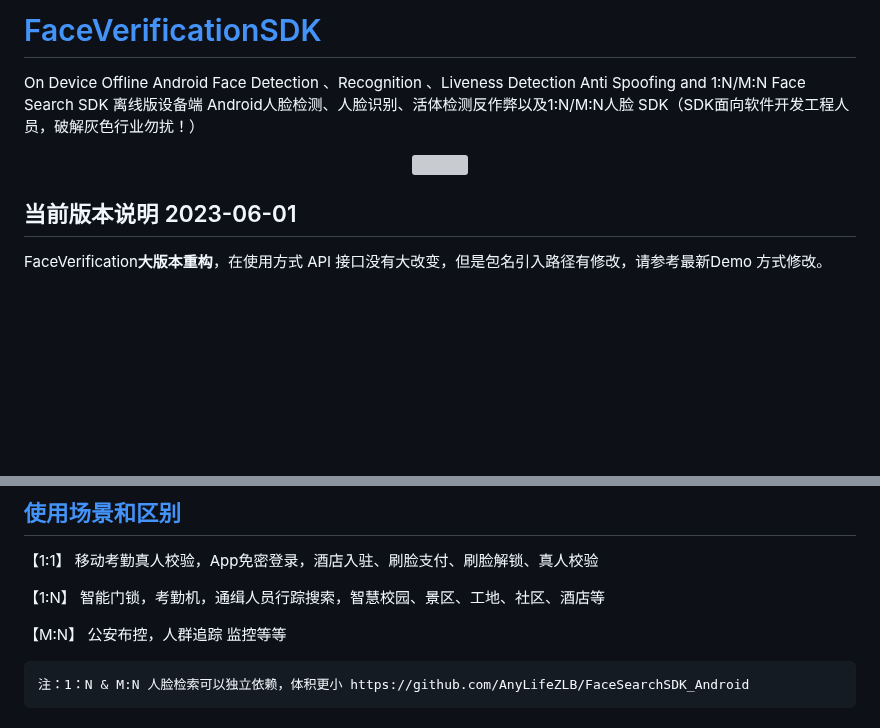
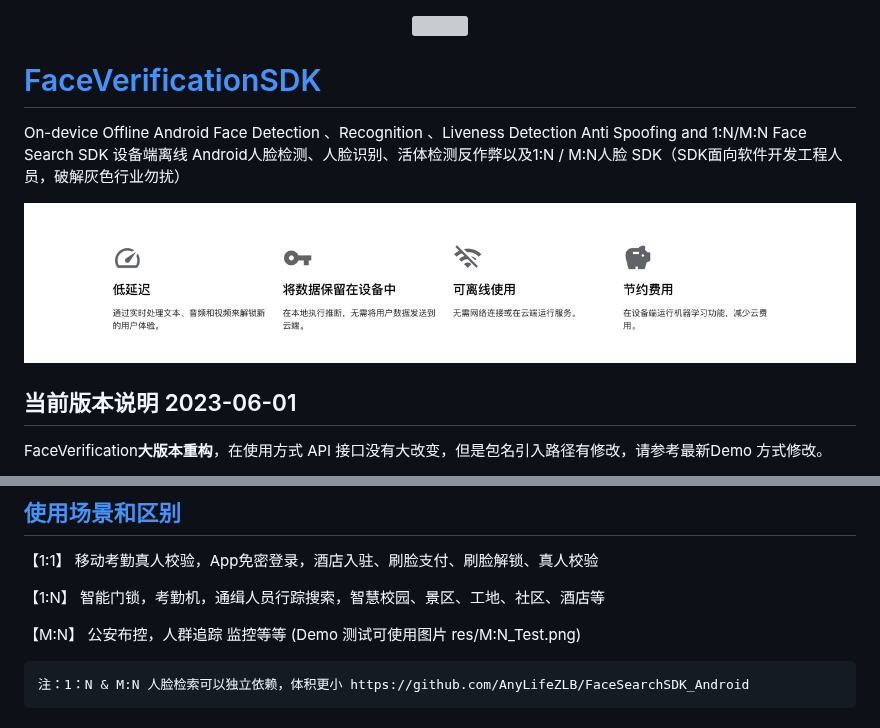
Before and after one commit to FaceAISDK/FaceAISDK_Android, a Markdown page: README.md, 2 parts joined by grey strips. Rendered like a GitHub page; pictures changed too: res/img.png (added); blank space fills up the shorter version; grey boxes are pictures that could not be loaded.

Commit message:
回退的代码！！！！

```diff
--- a/README.md
+++ b/README.md
@@ -1,11 +1,14 @@
-#  [FaceVerificationSDK](https://github.com/AnyLifeZLB/FaceVerificationSDK)
-
-On Device Offline Android Face Detection 、Recognition 、Liveness Detection Anti Spoofing and 1:N/M:N Face Search SDK
-离线版设备端 Android人脸检测、人脸识别、活体检测反作弊以及1:N/M:N人脸 SDK（SDK面向软件开发工程人员，破解灰色行业勿扰！）
-
 <div align=center>
 <img src="http://user-images.githubusercontent.com/15169396/182627098-0ca24289-641b-4593-bf7c-72b09c4bf94e.jpeg" width = 10% height = 10% />
 </div>
+
+
+#  [FaceVerificationSDK](https://github.com/AnyLifeZLB/FaceVerificationSDK)
+
+On-device Offline Android Face Detection 、Recognition 、Liveness Detection Anti Spoofing and 1:N/M:N Face Search SDK
+设备端离线 Android人脸检测、人脸识别、活体检测反作弊以及1:N / M:N人脸 SDK（SDK面向软件开发工程人员，破解灰色行业勿扰）
+
+![设备端离线机器学习优点](res/img.png)
 
 ## 当前版本说明 2023-06-01
  FaceVerification**大版本重构**，在使用方式 API 接口没有大改变，但是包名引入路径有修改，请参考最新Demo 方式修改。
@@ -39,7 +42,7 @@ SDK支持Android 5+，实验室设备2016年低配置魅蓝Note3 ARM Cortex-A53
 
    【1:N】 智能门锁，考勤机，通缉人员行踪搜索，智慧校园、景区、工地、社区、酒店等
 
-   【M:N】 公安布控，人群追踪 监控等等
+   【M:N】 公安布控，人群追踪 监控等等 (Demo 测试可使用图片 res/M:N_Test.png)
 
     注：1：N & M:N 人脸检索可以独立依赖，体积更小 https://github.com/AnyLifeZLB/FaceSearchSDK_Android
 
```
Also changed, not shown: res/M:N_Test.jpg (renamed from M:N_Test.jpg), res/donate.png (renamed from donate.png).
